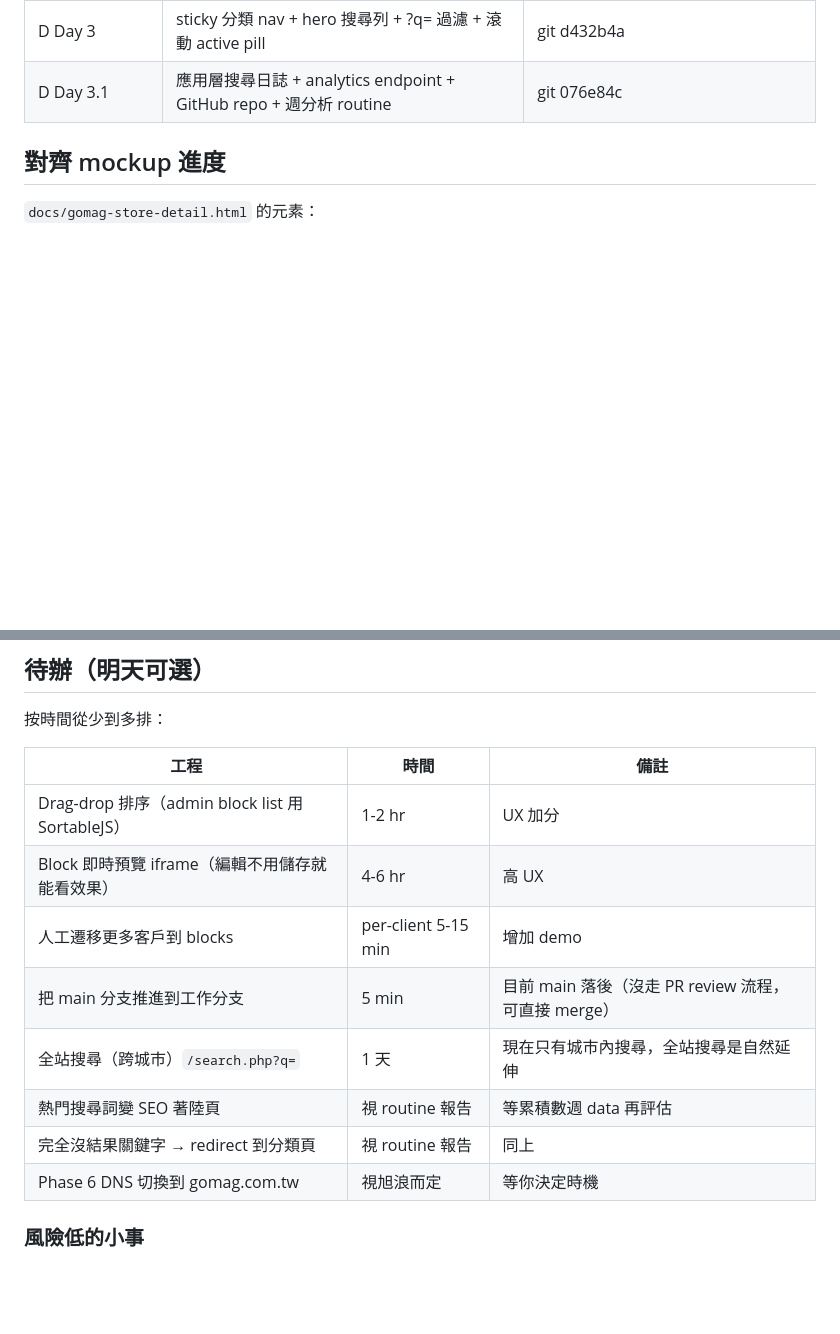
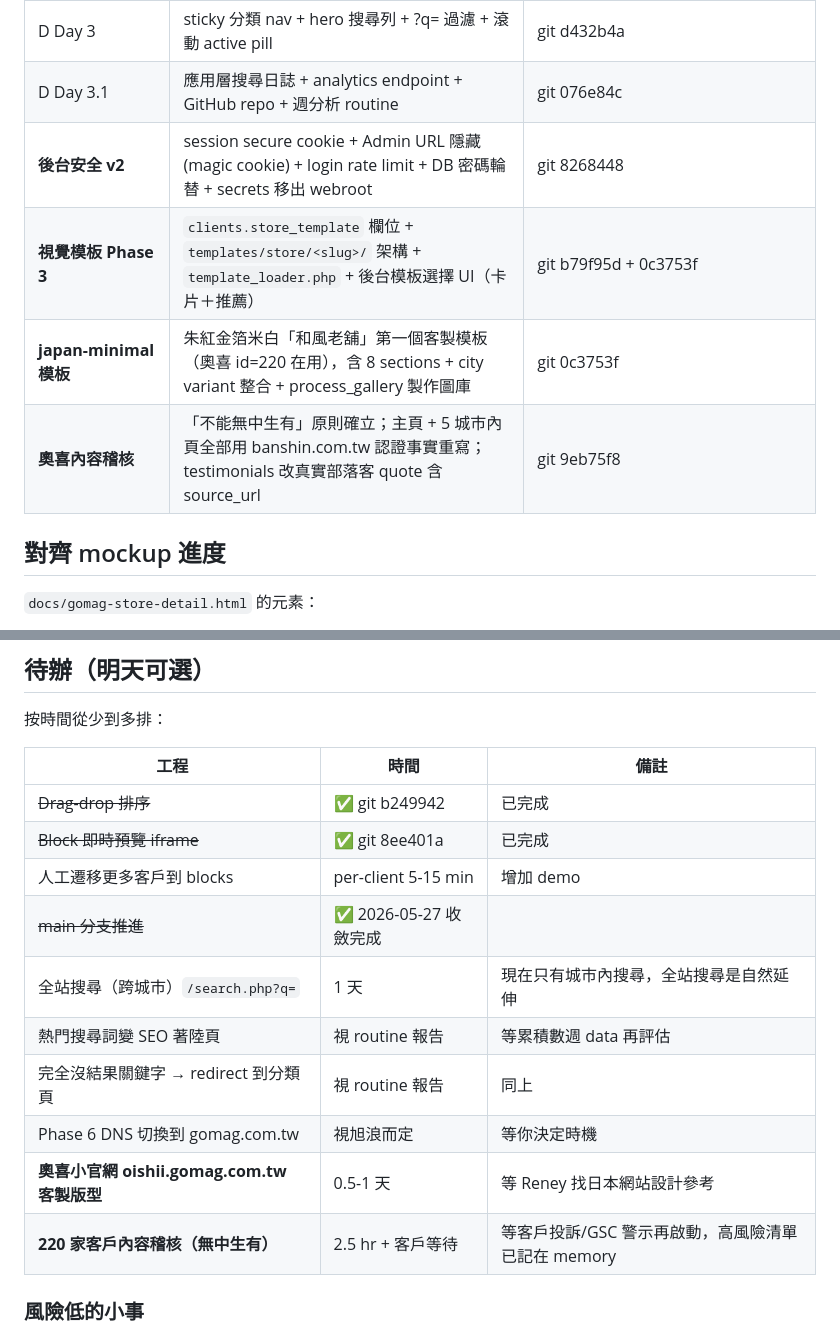
Before and after one commit to reneysung/gomag-miniweb, a Markdown page: CLAUDE.md, 2 parts joined by grey strips. GitHub-like rendering; blank space fills up the shorter version.

Commit message:
docs: CLAUDE.md 更新 Phase 3 + 後台安全 v2 + 內容稽核紀錄
「已完成 Phase 對照」表加 5 列：
- 後台安全 v2（git 8268448）
- 視覺模板 Phase 3（git b79f95d + 0c3753f）
- japan-minimal 模板（git 0c3753f）
- 奧喜內容稽核（git 9eb75f8）

「待辦」表更新：
- 砍掉 4 個已完成項目
- 加 2 個新待辦：奧喜小官網 + 220 家內容稽核

Memory 同步更新（user 全域）：
- gomag_security_hardening.md 加 Phase 2 段（後台 3 件套）
- 新建 gomag_store_template_system.md（架構 + 加新模板 SOP）
- 新建 gomag_content_audit_principle.md（不能無中生有原則 + 奧喜案例 + 高風險清單）

Co-Authored-By: Claude Opus 4.7 (1M context) <noreply@anthropic.com>

```diff
--- a/CLAUDE.md
+++ b/CLAUDE.md
@@ -256,6 +256,10 @@ taoyuan / taitung / pingtung / hsinchu / yilan / hualien
 | D Day 2 | city.php hero 600px + 依分類探索 cards + 分類 anchor | git da15ffb |
 | D Day 3 | sticky 分類 nav + hero 搜尋列 + ?q= 過濾 + 滾動 active pill | git d432b4a |
 | D Day 3.1 | 應用層搜尋日誌 + analytics endpoint + GitHub repo + 週分析 routine | git 076e84c |
+| **後台安全 v2** | session secure cookie + Admin URL 隱藏 (magic cookie) + login rate limit + DB 密碼輪替 + secrets 移出 webroot | git 8268448 |
+| **視覺模板 Phase 3** | `clients.store_template` 欄位 + `templates/store/<slug>/` 架構 + `template_loader.php` + 後台模板選擇 UI（卡片＋推薦） | git b79f95d + 0c3753f |
+| **japan-minimal 模板** | 朱紅金箔米白「和風老舖」第一個客製模板（奧喜 id=220 在用），含 8 sections + city variant 整合 + process_gallery 製作圖庫 | git 0c3753f |
+| **奧喜內容稽核** | 「不能無中生有」原則確立；主頁 + 5 城市內頁全部用 banshin.com.tw 認證事實重寫；testimonials 改真實部落客 quote 含 source_url | git 9eb75f8 |
 
 ## 對齊 mockup 進度
 
@@ -276,14 +280,16 @@ taoyuan / taitung / pingtung / hsinchu / yilan / hualien
 
 | 工程 | 時間 | 備註 |
 |---|---|---|
-| Drag-drop 排序（admin block list 用 SortableJS）| 1-2 hr | UX 加分 |
-| Block 即時預覽 iframe（編輯不用儲存就能看效果）| 4-6 hr | 高 UX |
+| ~~Drag-drop 排序~~ | ✅ git b249942 | 已完成 |
+| ~~Block 即時預覽 iframe~~ | ✅ git 8ee401a | 已完成 |
 | 人工遷移更多客戶到 blocks | per-client 5-15 min | 增加 demo |
-| 把 main 分支推進到工作分支 | 5 min | 目前 main 落後（沒走 PR review 流程，可直接 merge） |
+| ~~main 分支推進~~ | ✅ 2026-05-27 收斂完成 | |
 | 全站搜尋（跨城市）`/search.php?q=` | 1 天 | 現在只有城市內搜尋，全站搜尋是自然延伸 |
 | 熱門搜尋詞變 SEO 著陸頁 | 視 routine 報告 | 等累積數週 data 再評估 |
 | 完全沒結果關鍵字 → redirect 到分類頁 | 視 routine 報告 | 同上 |
 | Phase 6 DNS 切換到 gomag.com.tw | 視旭浪而定 | 等你決定時機 |
+| **奧喜小官網 oishii.gomag.com.tw 客製版型** | 0.5-1 天 | 等 Reney 找日本網站設計參考 |
+| **220 家客戶內容稽核（無中生有）** | 2.5 hr + 客戶等待 | 等客戶投訴/GSC 警示再啟動，高風險清單已記在 memory |
 
 ### 風險低的小事
 - 標 `services.php`/`cases.php`/`faqs.php` 從 sidebar 隱藏（讓內勤一定走新 admin）
```
